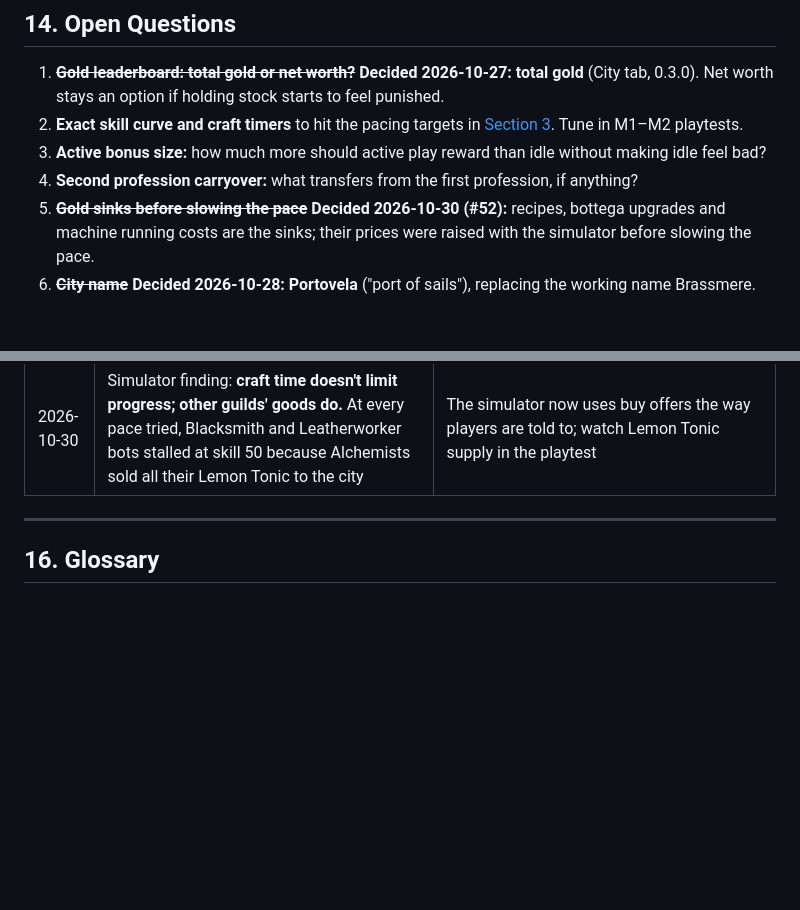
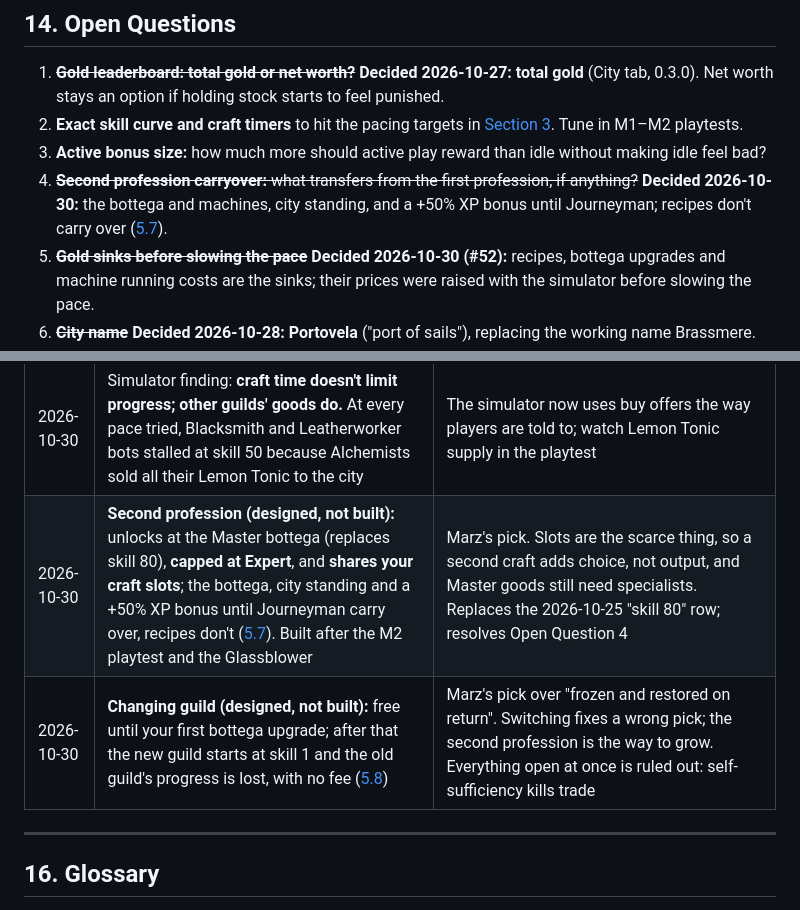
Before and after one commit to MarcialPimentel/guildie, a Markdown page: docs/GDD.md, 2 parts joined by grey strips. Drawn GitHub-style; blank space fills up the shorter version.

```diff
--- a/docs/GDD.md
+++ b/docs/GDD.md
@@ -647,7 +663,7 @@ Each milestone ends with a playtest and a clear exit question.
 1. ~~**Gold leaderboard: total gold or net worth?**~~ **Decided 2026-10-27: total gold** (City tab, 0.3.0). Net worth stays an option if holding stock starts to feel punished.
 2. **Exact skill curve and craft timers** to hit the pacing targets in [Section 3](#target-pacing). Tune in M1–M2 playtests.
 3. **Active bonus size:** how much more should active play reward than idle without making idle feel bad?
-4. **Second profession carryover:** what transfers from the first profession, if anything?
+4. ~~**Second profession carryover:** what transfers from the first profession, if anything?~~ **Decided 2026-10-30:** the bottega and machines, city standing, and a +50% XP bonus until Journeyman; recipes don't carry over ([5.7](#57-second-profession)).
 5. ~~**Gold sinks before slowing the pace**~~ **Decided 2026-10-30 (#52):** recipes, bottega upgrades and machine running costs are the sinks; their prices were raised with the simulator before slowing the pace.
 6. ~~**City name**~~ **Decided 2026-10-28: Portovela** ("port of sails"), replacing the working name Brassmere.
 7. **Skill source (#30):** replace random skill-ups with crafting XP plus a first-craft bonus? How big should the bonus be, and should gathering give XP? The current 12 recipes can't fill the 100-point curve, so more recipes are needed in M2.
@@ -776,6 +792,8 @@ Each milestone ends with a playtest and a clear exit question.
 | 2026-10-30 | **No account reset for the M2 playtest** | Marz's pick. Players keep their skill, gold and bottega |
 | 2026-10-30 | **Gold: raise what players spend on** (recipes and bottega upgrades), not what the city pays | Marz's pick. The simulator showed income ~10x the sinks (bots ended with 10,000–45,000 ducats); keeping income keeps trading rewarding. Recipes now cost 50 / 500 / 2,000 / 7,500 by rank (were 50 / 200 / 800 / 3,000) and bottega upgrades 200 / 2,000 / 7,500 (were 150 / 800 / 3,000), about 2.5x on the later ranks. Resolves Open Question 5 |
 | 2026-10-30 | Simulator finding: **craft time doesn't limit progress; other guilds' goods do.** At every pace tried, Blacksmith and Leatherworker bots stalled at skill 50 because Alchemists sold all their Lemon Tonic to the city | The simulator now uses buy offers the way players are told to; watch Lemon Tonic supply in the playtest |
+| 2026-10-30 | **Second profession (designed, not built):** unlocks at the Master bottega (replaces skill 80), **capped at Expert**, and **shares your craft slots**; the bottega, city standing and a +50% XP bonus until Journeyman carry over, recipes don't ([5.7](#57-second-profession)). Built after the M2 playtest and the Glassblower | Marz's pick. Slots are the scarce thing, so a second craft adds choice, not output, and Master goods still need specialists. Replaces the 2026-10-25 "skill 80" row; resolves Open Question 4 |
+| 2026-10-30 | **Changing guild (designed, not built):** free until your first bottega upgrade; after that the new guild starts at skill 1 and the old guild's progress is lost, with no fee ([5.8](#58-changing-guild)) | Marz's pick over "frozen and restored on return". Switching fixes a wrong pick; the second profession is the way to grow. Everything open at once is ruled out: self-sufficiency kills trade |
 
 ---
 
```
Also changed, not shown: other parts of docs/GDD.md (+21 -5 lines), docs/professions.md (+3 -2 lines).
